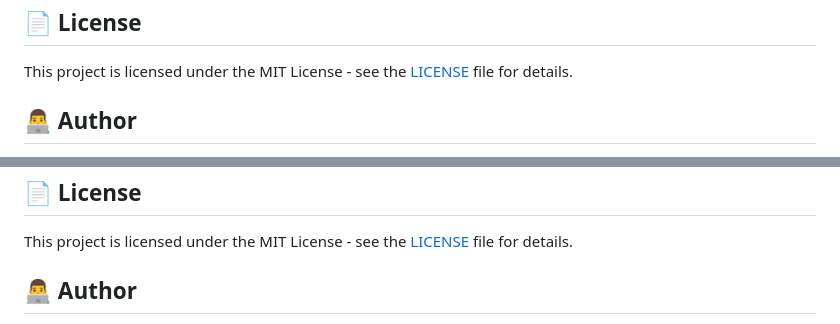
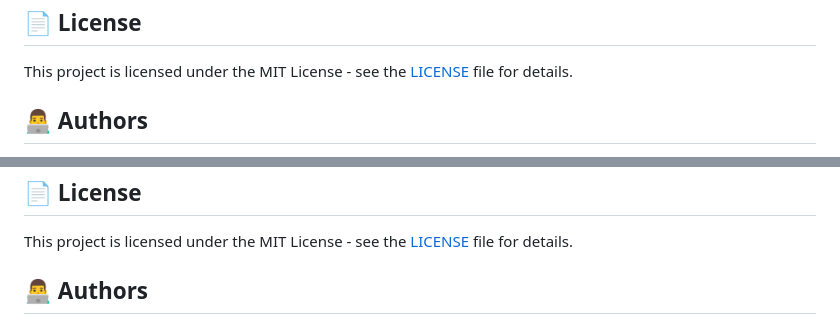
Before and after one commit to Parthiv19M/Smart-health-check-CI-CD, a Markdown page: README.md, 2 parts joined by grey strips. GitHub-like rendering.

```diff
--- a/README.md
+++ b/README.md
@@ -110,5 +110,5 @@ FLASK_ENV=development
 
 This project is licensed under the MIT License - see the [LICENSE](LICENSE) file for details.
 
-## 👨‍💻 Author
+## 👨‍💻 Authors
 
@@ -198,5 +199,5 @@ The application is automatically deployed to Heroku when changes are pushed to t
 
 This project is licensed under the MIT License - see the [LICENSE](LICENSE) file for details.
 
-## 👨‍💻 Author
+## 👨‍💻 Authors
 
```
Also changed, not shown: other parts of README.md (+4 -2 lines).
